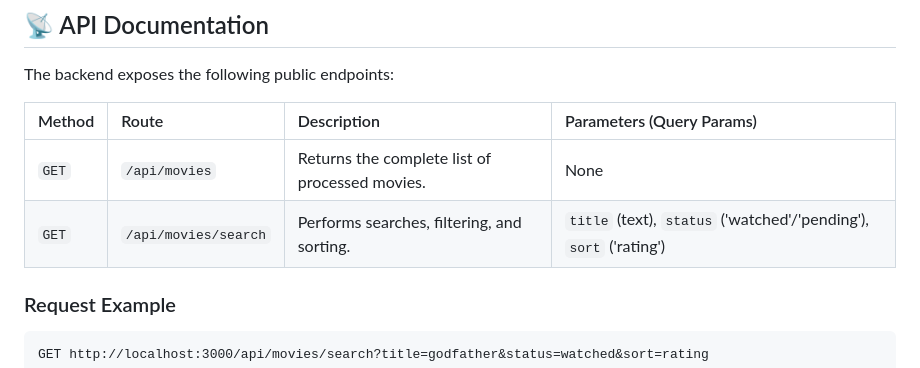
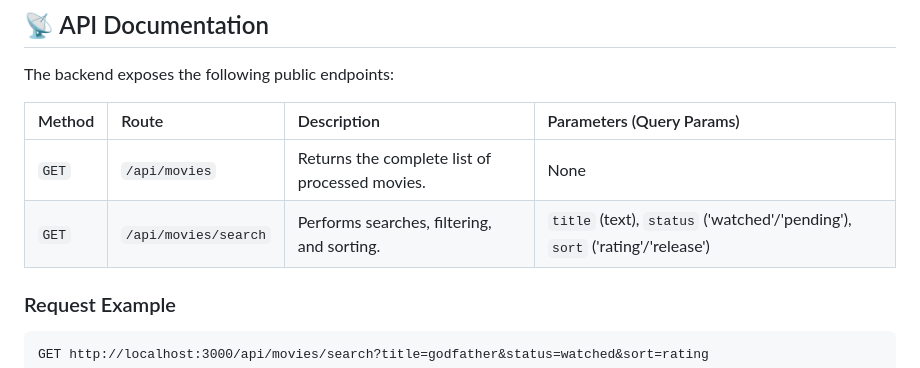
Before and after one commit to mateoromero-dev/GoodWatch, a Markdown page: README.en.md, the part around the change. Drawn GitHub-style.

Commit message:
fix: update API documentation to include 'release' as a sorting option

```diff
--- a/README.en.md
+++ b/README.en.md
@@ -82,10 +82,10 @@ Open your web browser and visit:
 
 The backend exposes the following public endpoints:
 
-| Method | Route                | Description                                    | Parameters (Query Params)                                         |
-| :----- | :------------------- | :--------------------------------------------- | :---------------------------------------------------------------- |
-| `GET`  | `/api/movies`        | Returns the complete list of processed movies. | None                                                              |
-| `GET`  | `/api/movies/search` | Performs searches, filtering, and sorting.     | `title` (text), `status` ('watched'/'pending'), `sort` ('rating') |
+| Method | Route                | Description                                    | Parameters (Query Params)                                                   |
+| :----- | :------------------- | :--------------------------------------------- | :-------------------------------------------------------------------------- |
+| `GET`  | `/api/movies`        | Returns the complete list of processed movies. | None                                                                        |
+| `GET`  | `/api/movies/search` | Performs searches, filtering, and sorting.     | `title` (text), `status` ('watched'/'pending'), `sort` ('rating'/'release') |
 
 ### Request Example
 
```
Also changed, not shown: README.md (+4 -4 lines).
